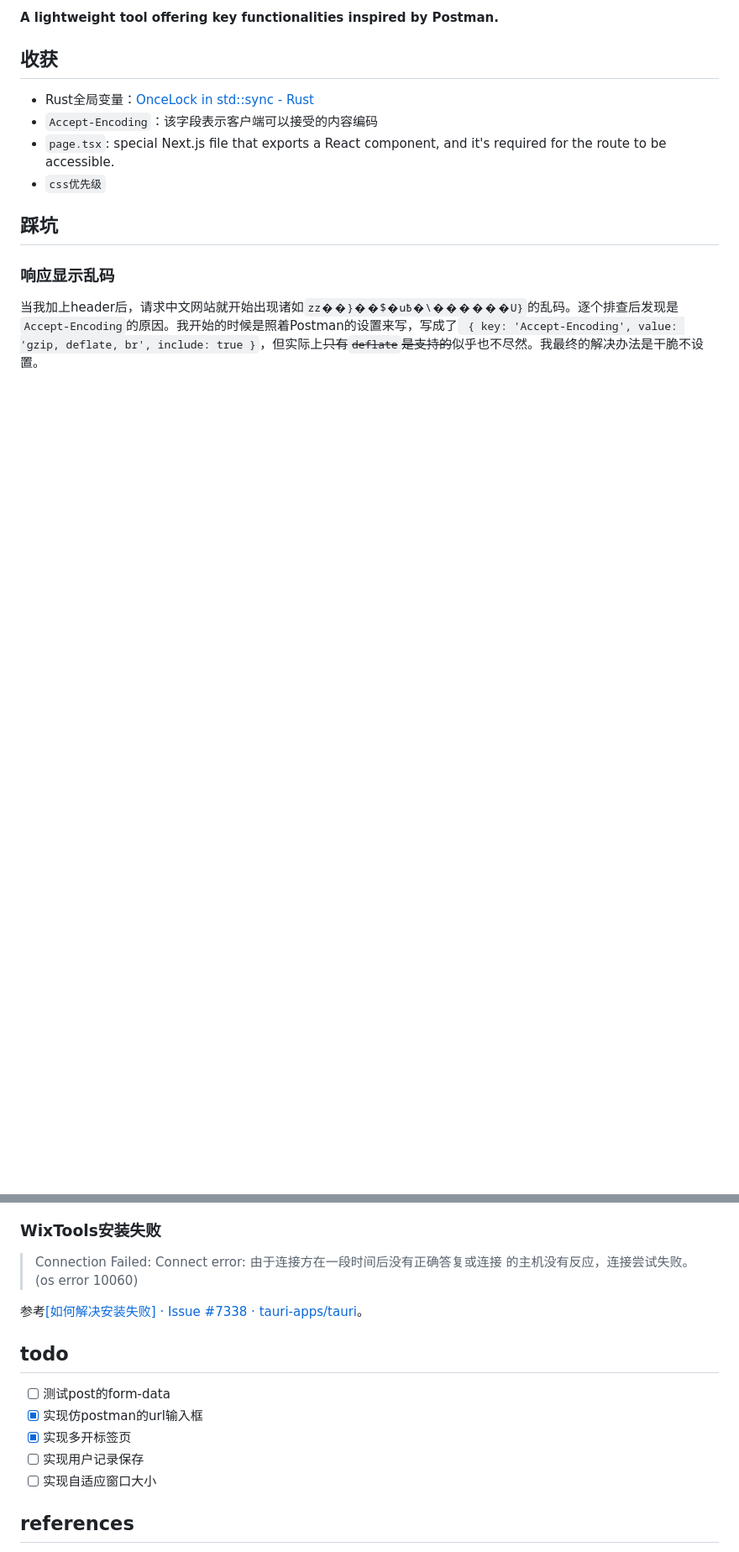
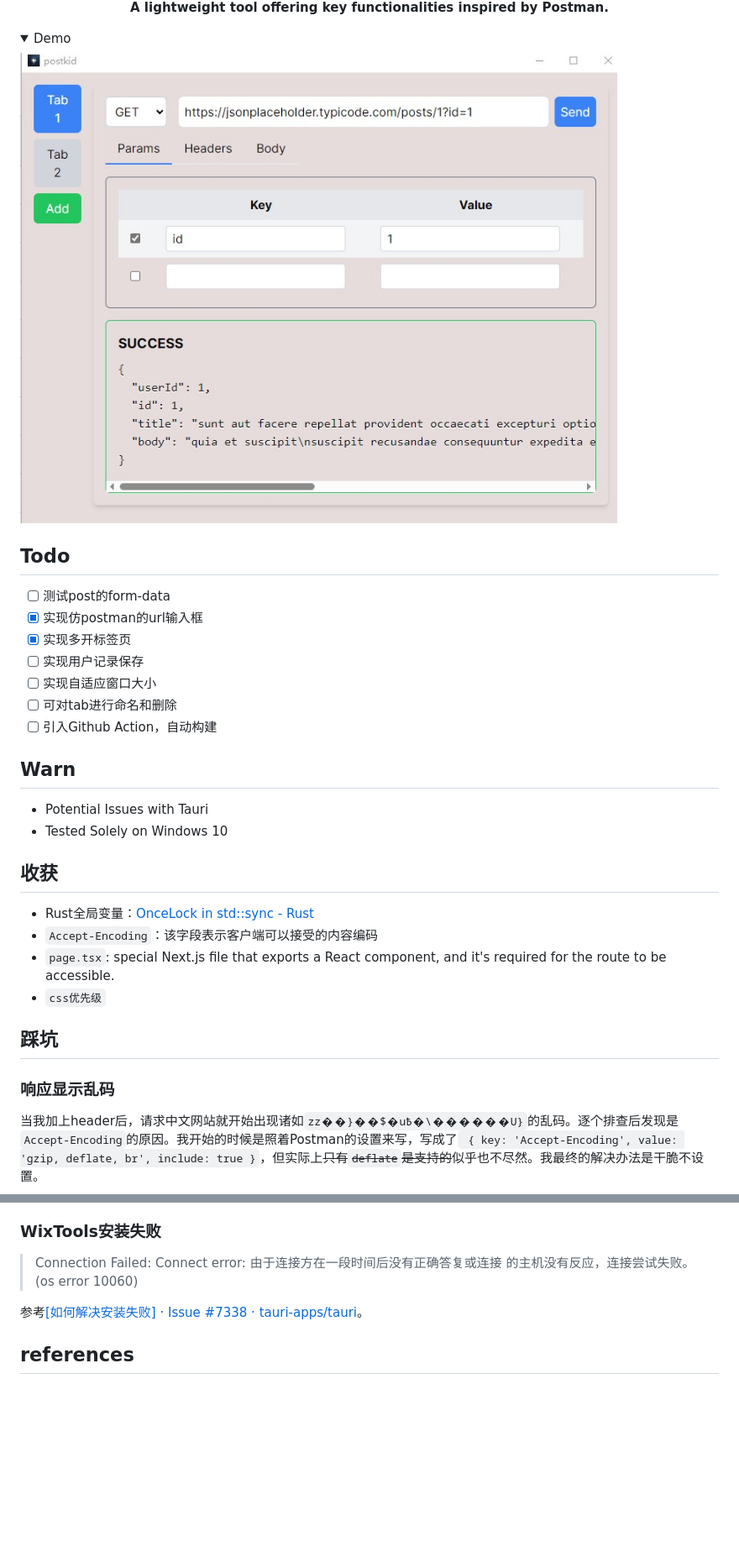
Before and after one commit to EuDs63/postkid, a Markdown page: README.md, 2 parts joined by grey strips. Shown at 84% size. Drawn GitHub-style; pictures changed too: doc/demo1.jpg (added); folded sections open; blank space fills up the shorter version.

Commit message:
doc: 添加demo和warning

```diff
--- a/README.md
+++ b/README.md
@@ -2,5 +4,25 @@
 
-**A lightweight tool offering key functionalities inspired by Postman.**
+<b>A lightweight tool offering key functionalities inspired by Postman.</b>
+
+</div>
+
+<details>
+<summary>Demo</summary>
+<img src="./doc/demo1.jpg">
+</details>
+
+## Todo
+- [ ] 测试post的form-data
+- [x] 实现仿postman的url输入框
+- [x] 实现多开标签页
+- [ ] 实现用户记录保存
+- [ ] 实现自适应窗口大小
+- [ ] 可对tab进行命名和删除
+- [ ] 引入Github Action，自动构建
+
+## Warn
+- Potential Issues with Tauri
+- Tested Solely on Windows 10
 
 ## 收获
 - Rust全局变量：[OnceLock in std::sync - Rust](https://doc.rust-lang.org/std/sync/struct.OnceLock.html)
@@ -54,13 +76,6 @@ Body的raw选项，我需要使其代码高亮。开始我直接引入了[PrismJ
 
 参考[[如何解决安装失败] · Issue #7338 · tauri-apps/tauri](https://github.com/tauri-apps/tauri/issues/7338#issuecomment-1923680714)。
 
-## todo
-- [ ] 测试post的form-data
-- [x] 实现仿postman的url输入框
-- [x] 实现多开标签页
-- [ ] 实现用户记录保存
-- [ ] 实现自适应窗口大小
-
 ## references
 - [OnceLock in std::sync - Rust](https://doc.rust-lang.org/std/sync/struct.OnceLock.html)
 - [Next.js Documentation](https://nextjs.org/docs) - learn about Next.js features and API.
```
Also changed, not shown: other parts of README.md (+3 -1 lines).
